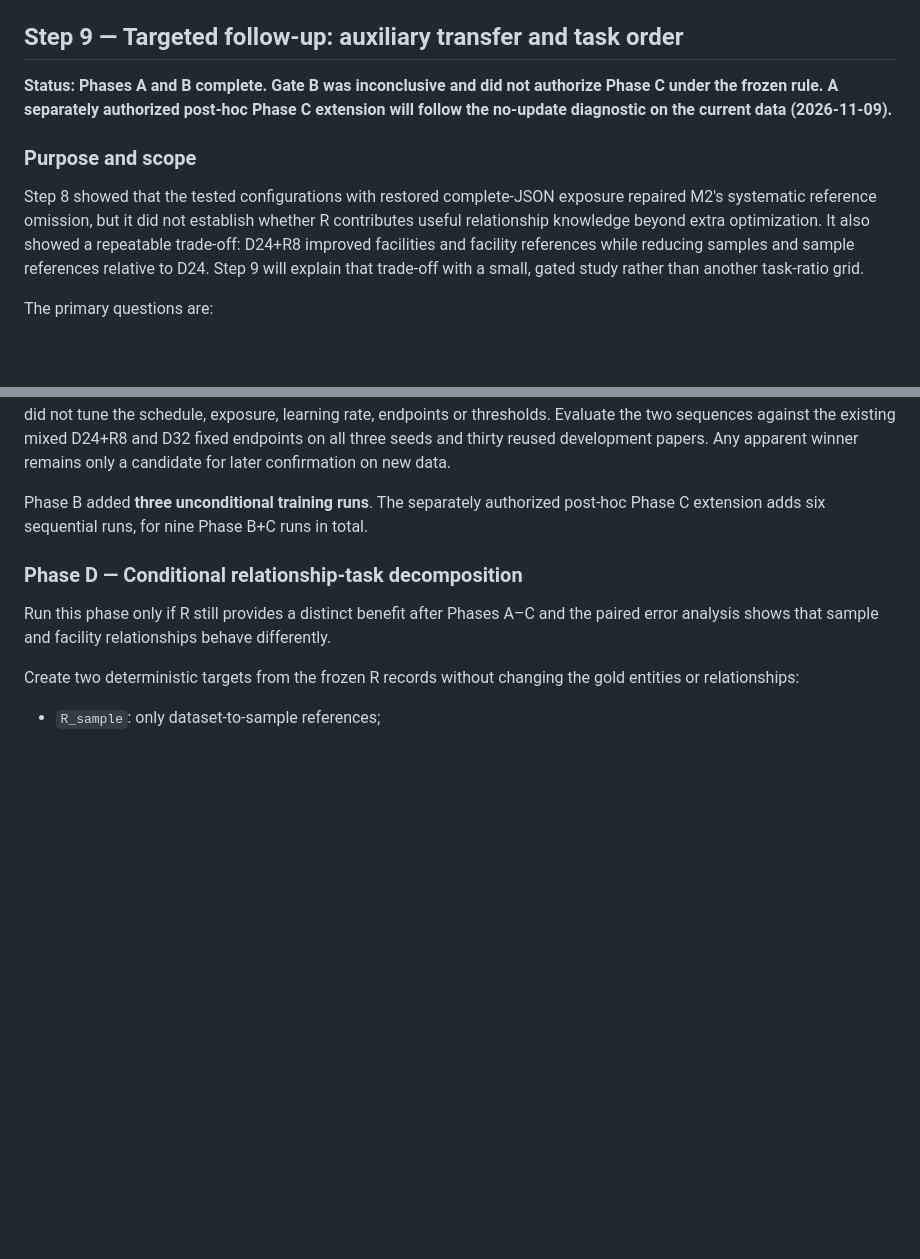
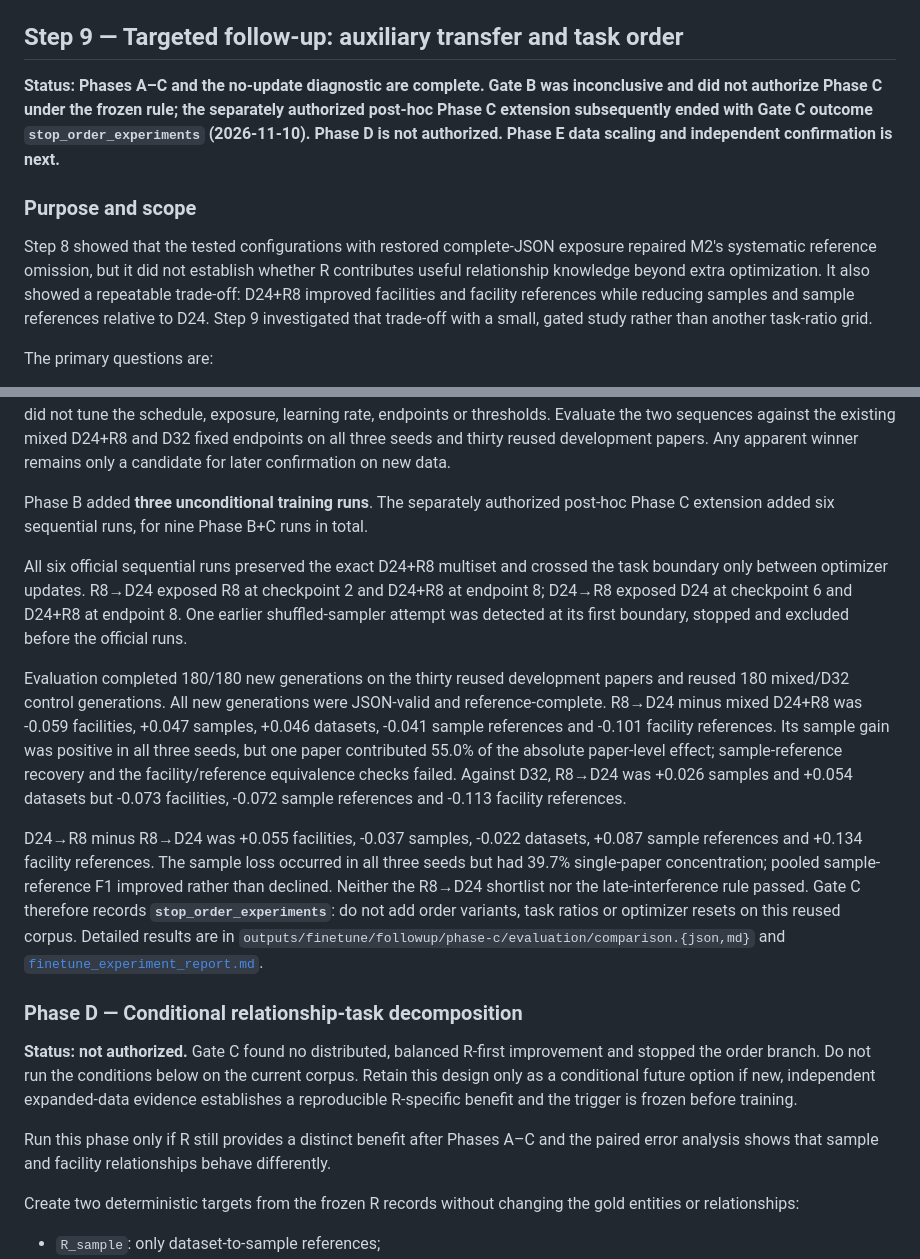
Before and after one commit to hzdue/meta-data-extraction-agent, a Markdown page: docs/finetune_plan.md, 2 parts joined by grey strips. Rendered like a GitHub page; blank space fills up the shorter version.

```diff
--- a/docs/finetune_plan.md
+++ b/docs/finetune_plan.md
@@ -883,9 +883,11 @@ did not show a clear advantage over the original R task. Full analysis is in
 
 ## Step 9 — Targeted follow-up: auxiliary transfer and task order
 
-**Status: Phases A and B complete. Gate B was inconclusive and did not authorize
-Phase C under the frozen rule. A separately authorized post-hoc Phase C extension
-will follow the no-update diagnostic on the current data (2026-11-09).**
+**Status: Phases A–C and the no-update diagnostic are complete. Gate B was
+inconclusive and did not authorize Phase C under the frozen rule; the separately
+authorized post-hoc Phase C extension subsequently ended with Gate C outcome
+`stop_order_experiments` (2026-11-10). Phase D is not authorized. Phase E data
+scaling and independent confirmation is next.**
 
 ### Purpose and scope
 
@@ -893,9 +895,9 @@ Step 8 showed that the tested configurations with restored complete-JSON exposur
 repaired M2's systematic reference omission, but it did not establish whether R
 contributes useful relationship knowledge beyond extra optimization. It also
 showed a repeatable trade-off: D24+R8 improved facilities and facility
-references while reducing
-samples and sample references relative to D24. Step 9 will explain that trade-off
-with a small, gated study rather than another task-ratio grid.
+references while reducing samples and sample references relative to D24. Step 9
+investigated that trade-off with a small, gated study rather than another
+task-ratio grid.
 
 The primary questions are:
 
@@ -1163,10 +1170,42 @@ development papers. Any apparent winner remains only a candidate for later
 confirmation on new data.
 
 Phase B added **three unconditional training runs**. The separately authorized
-post-hoc Phase C extension adds six sequential runs, for nine Phase B+C runs in
+post-hoc Phase C extension added six sequential runs, for nine Phase B+C runs in
 total.
 
+All six official sequential runs preserved the exact D24+R8 multiset and crossed
+the task boundary only between optimizer updates. R8→D24 exposed R8 at checkpoint
+2 and D24+R8 at endpoint 8; D24→R8 exposed D24 at checkpoint 6 and D24+R8 at
+endpoint 8. One earlier shuffled-sampler attempt was detected at its first
+boundary, stopped and excluded before the official runs.
+
+Evaluation completed 180/180 new generations on the thirty reused development
+papers and reused 180 mixed/D32 control generations. All new generations were
+JSON-valid and reference-complete. R8→D24 minus mixed D24+R8 was -0.059
+facilities, +0.047 samples, +0.046 datasets, -0.041 sample references and -0.101
+facility references. Its sample gain was positive in all three seeds, but one
+paper contributed 55.0% of the absolute paper-level effect; sample-reference
+recovery and the facility/reference equivalence checks failed. Against D32,
+R8→D24 was +0.026 samples and +0.054 datasets but -0.073 facilities, -0.072
+sample references and -0.113 facility references.
+
+D24→R8 minus R8→D24 was +0.055 facilities, -0.037 samples, -0.022 datasets,
++0.087 sample references and +0.134 facility references. The sample loss occurred
+in all three seeds but had 39.7% single-paper concentration; pooled sample-
+reference F1 improved rather than declined. Neither the R8→D24 shortlist nor the
+late-interference rule passed. Gate C therefore records
+**`stop_order_experiments`**: do not add order variants, task ratios or optimizer
+resets on this reused corpus. Detailed results are in
+`outputs/finetune/followup/phase-c/evaluation/comparison.{json,md}` and
+[`finetune_experiment_report.md`](finetune_experiment_report.md).
+
 ### Phase D — Conditional relationship-task decomposition
+
+**Status: not authorized.** Gate C found no distributed, balanced R-first
+improvement and stopped the order branch. Do not run the conditions below on the
+current corpus. Retain this design only as a conditional future option if new,
+independent expanded-data evidence establishes a reproducible R-specific benefit
+and the trigger is frozen before training.
 
 Run this phase only if R still provides a distinct benefit after Phases A–C and
 the paired error analysis shows that sample and facility relationships behave
```
Also changed, not shown: other parts of docs/finetune_plan.md (+86 -61 lines), docs/finetune_experiment_report.md (+9 -3 lines).
